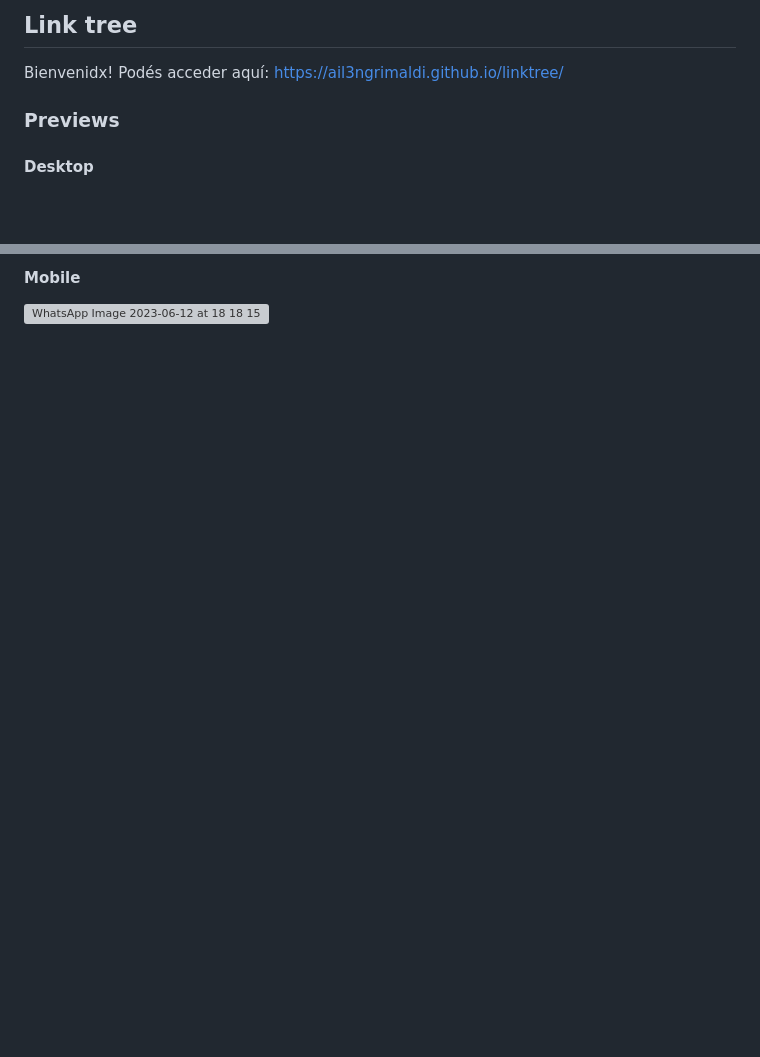
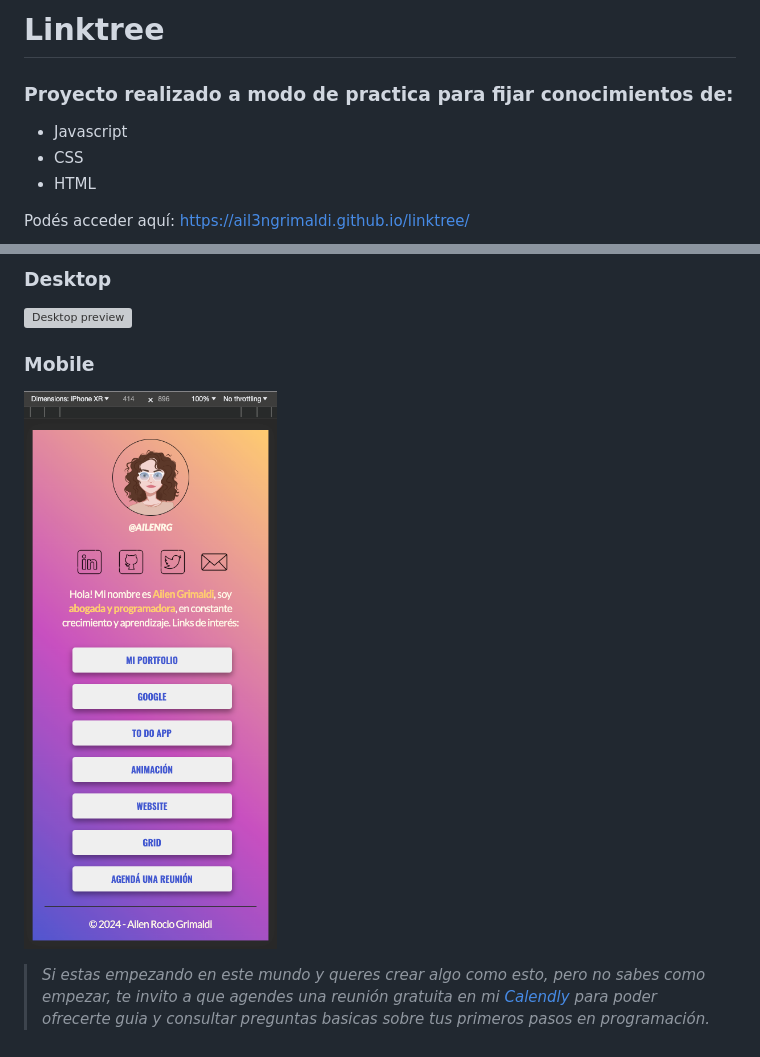
Before and after one commit to ail3ngrimaldi/grimaldiailen-linktree.github.io, a Markdown page: readme.md, 2 parts joined by grey strips. GitHub-like rendering; pictures changed too: assets/image-1.png (added); blank space fills up the shorter version; grey boxes are pictures that could not be loaded.

```diff
--- a/readme.md
+++ b/readme.md
@@ -1,8 +1,10 @@
-## Link tree
+# Linktree
 
-Bienvenidx! Podés acceder aquí: https://ail3ngrimaldi.github.io/linktree/
+### Proyecto realizado a modo de practica para fijar conocimientos de:
 
-<h3>Previews</h3>
+- Javascript
+- CSS
+- HTML
 
-<h4>Desktop</h4>
+Podés acceder aquí: https://ail3ngrimaldi.github.io/linktree/
 
@@ -10,4 +12,13 @@ Bienvenidx! Podés acceder aquí: https://ail3ngrimaldi.github.io/linktree/
 
-<h4>Mobile</h4>
+### Desktop
 
-![WhatsApp Image 2023-06-12 at 18 18 15](https://github.com/ail3ngrimaldi/linktree.github.io/assets/63558201/91546389-e9dc-41c7-81ed-d0e821ab65de)
+![Desktop preview](assets/image.png)
+
+### Mobile
+
+![Mobile preview](assets/image-1.png)
+
+>*Si estas empezando en este mundo y queres crear algo como esto, pero no sabes como empezar,
+> te invito a que agendes una reunión gratuita en mi [Calendly][calendly url] para poder ofrecerte guia y consultar preguntas basicas sobre tus primeros pasos en programación.*
+
+[calendly url]: https://calendly.com/ailenrgrimaldi/30min?month=2023-06
```
Also changed, not shown: other parts of readme.md (+1 -1 lines), 1 other file.
